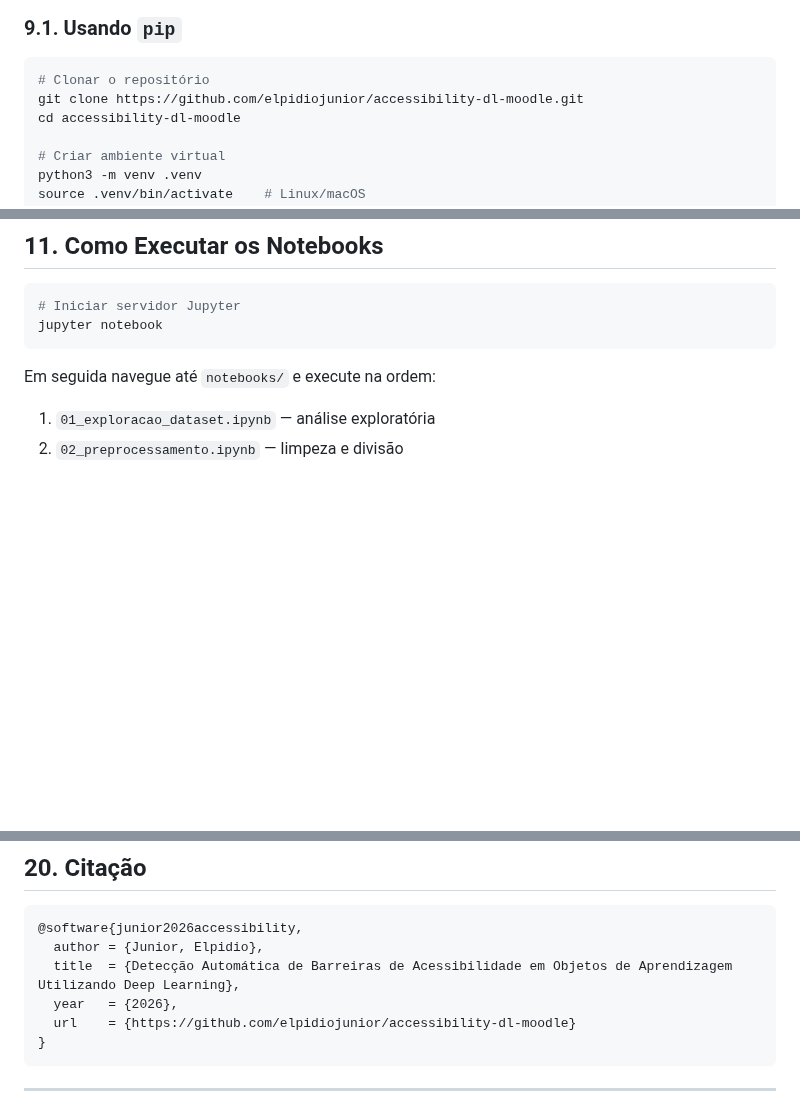
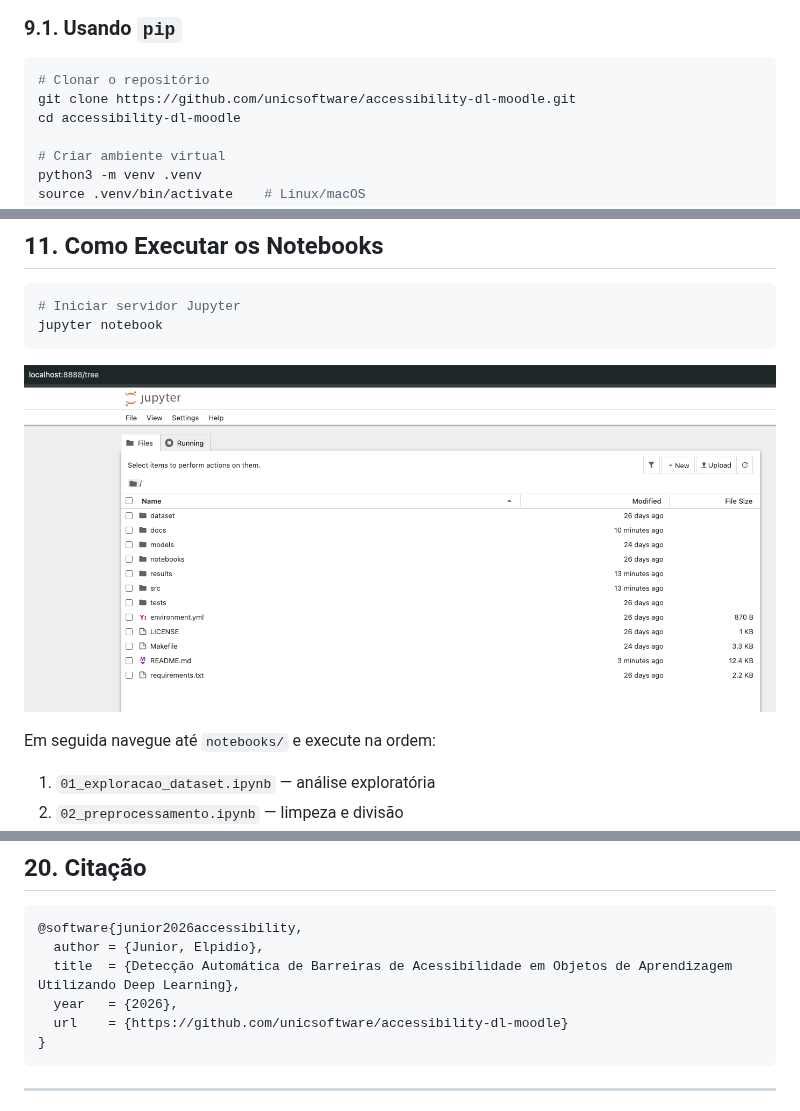
Before and after one commit to unicsoftware/accessibility-dl-moodle, a Markdown page: README.md, 3 parts joined by grey strips. GitHub-like rendering; pictures changed too: docs/images/jupyter_notebook_interface.png (added); blank space fills up the shorter version.

Commit message:
Jupter Image Link Git

````diff
--- a/README.md
+++ b/README.md
@@ -199,7 +199,7 @@ flowchart TB
 
 ```bash
 # Clonar o repositório
-git clone https://github.com/elpidiojunior/accessibility-dl-moodle.git
+git clone https://github.com/unicsoftware/accessibility-dl-moodle.git
 cd accessibility-dl-moodle
 
 # Criar ambiente virtual
@@ -247,6 +247,8 @@ O gerador produz **20.000 registros balanceados** (5.000 por classe) com variaç
 # Iniciar servidor Jupyter
 jupyter notebook
 ```
+
+![Interface Jupyter Notebook](docs/images/jupyter_notebook_interface.png)
 
 Em seguida navegue até `notebooks/` e execute na ordem:
 
@@ -399,7 +401,7 @@ Os modelos implementados servem como **baseline experimental**. Resultados quant
   author = {Junior, Elpidio},
   title  = {Detecção Automática de Barreiras de Acessibilidade em Objetos de Aprendizagem Utilizando Deep Learning},
   year   = {2026},
-  url    = {https://github.com/elpidiojunior/accessibility-dl-moodle}
+  url    = {https://github.com/unicsoftware/accessibility-dl-moodle}
 }
 ```
 
````
Also changed, not shown: 1 other file.
